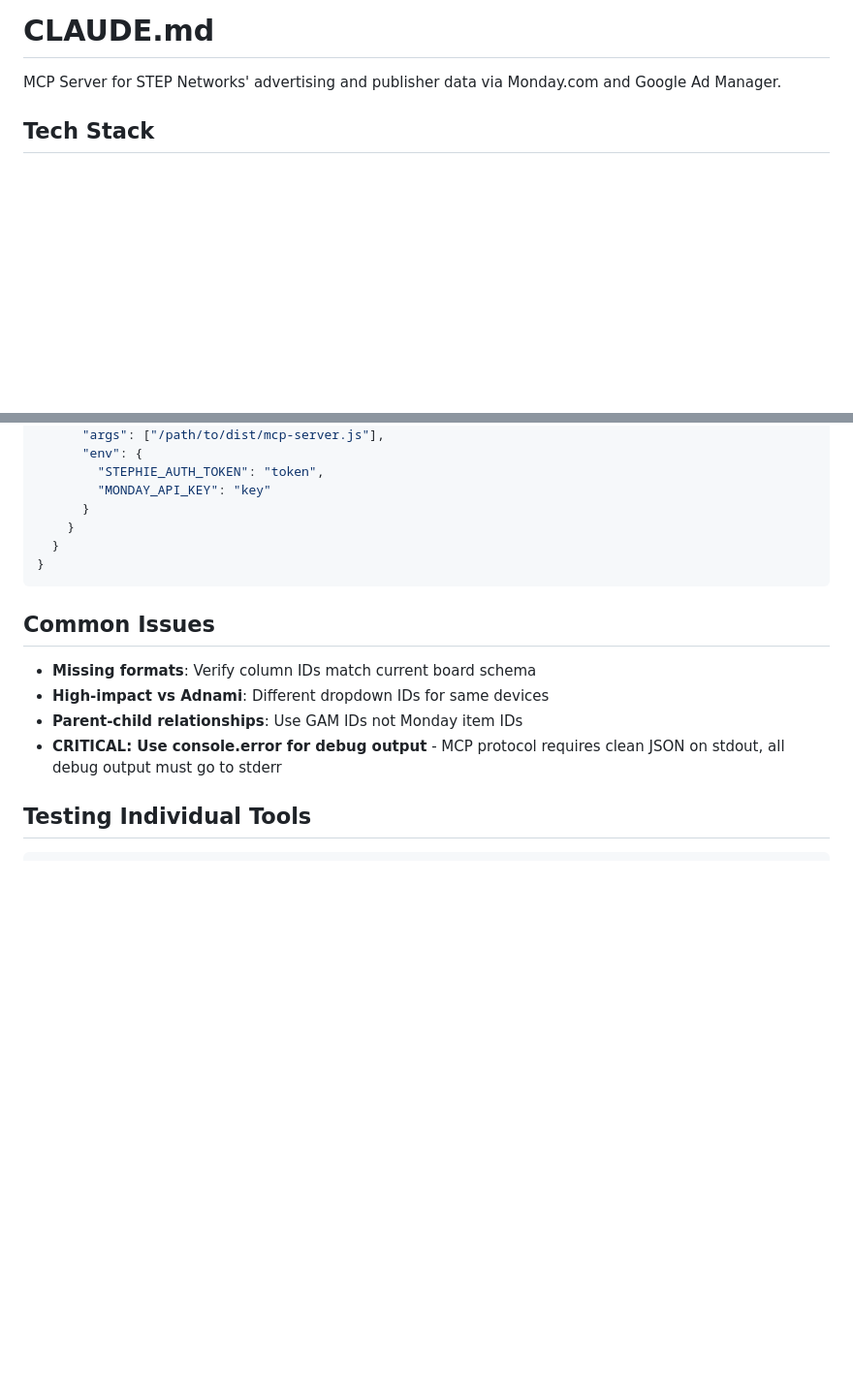
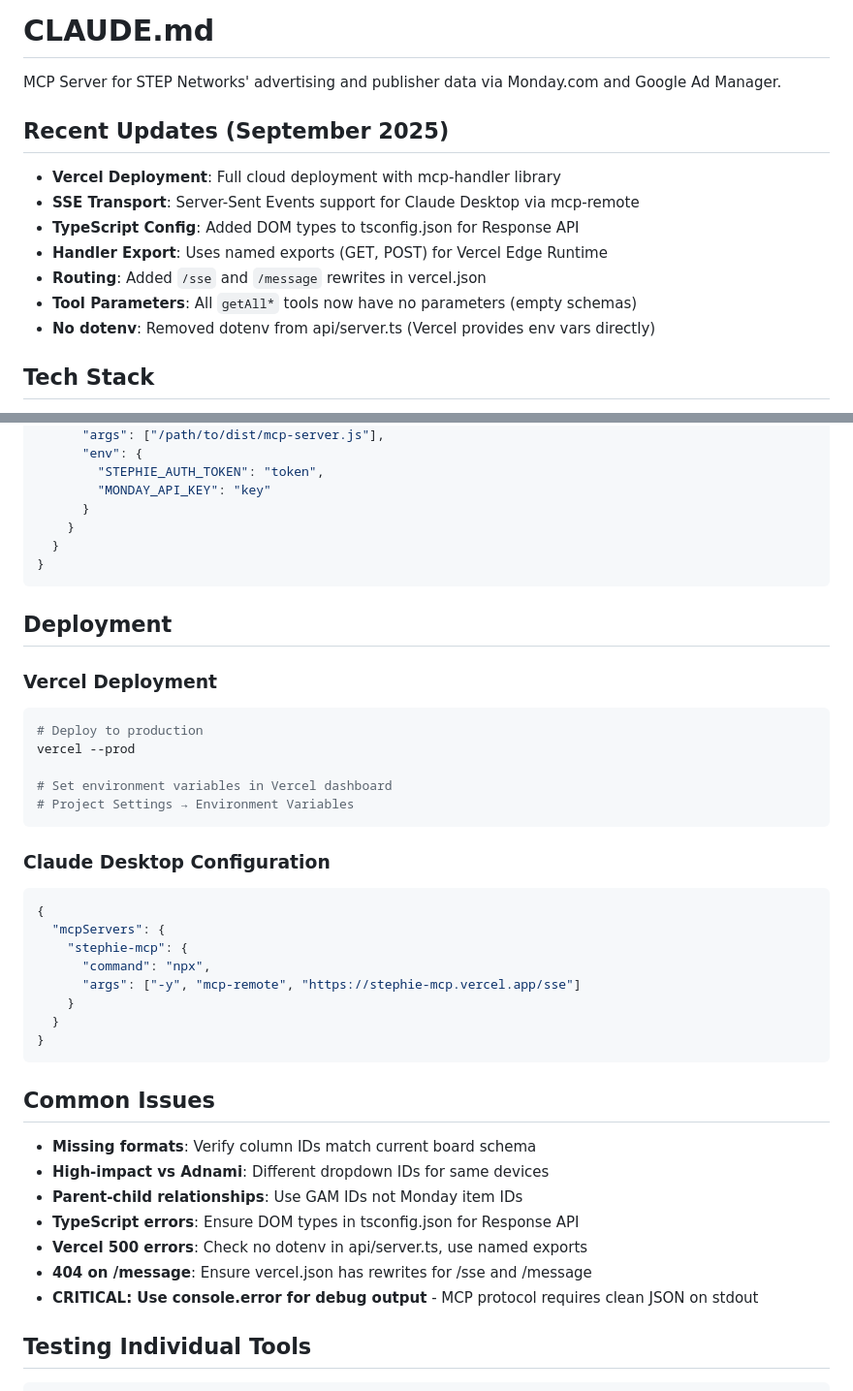
Before and after one commit to STEP-Network/stephie-mcp, a Markdown page: CLAUDE.md, 2 parts joined by grey strips. Shown at 97% size. Rendered like a GitHub page; blank space fills up the shorter version.

````diff
--- a/CLAUDE.md
+++ b/CLAUDE.md
@@ -1,6 +1,16 @@
 # CLAUDE.md
 
 MCP Server for STEP Networks' advertising and publisher data via Monday.com and Google Ad Manager.
+
+## Recent Updates (September 2025)
+
+- **Vercel Deployment**: Full cloud deployment with mcp-handler library
+- **SSE Transport**: Server-Sent Events support for Claude Desktop via mcp-remote
+- **TypeScript Config**: Added DOM types to tsconfig.json for Response API
+- **Handler Export**: Uses named exports (GET, POST) for Vercel Edge Runtime
+- **Routing**: Added `/sse` and `/message` rewrites in vercel.json
+- **Tool Parameters**: All `getAll*` tools now have no parameters (empty schemas)
+- **No dotenv**: Removed dotenv from api/server.ts (Vercel provides env vars directly)
 
 ## Tech Stack
 - TypeScript ES modules
@@ -160,12 +170,38 @@ TEST_AUTH_TOKEN=test-token pnpm test:local
 }
 ```
 
+## Deployment
+
+### Vercel Deployment
+```bash
+# Deploy to production
+vercel --prod
+
+# Set environment variables in Vercel dashboard
+# Project Settings → Environment Variables
+```
+
+### Claude Desktop Configuration
+```json
+{
+  "mcpServers": {
+    "stephie-mcp": {
+      "command": "npx",
+      "args": ["-y", "mcp-remote", "https://stephie-mcp.vercel.app/sse"]
+    }
+  }
+}
+```
+
 ## Common Issues
 
 - **Missing formats**: Verify column IDs match current board schema
 - **High-impact vs Adnami**: Different dropdown IDs for same devices
 - **Parent-child relationships**: Use GAM IDs not Monday item IDs
-- **CRITICAL: Use console.error for debug output** - MCP protocol requires clean JSON on stdout, all debug output must go to stderr
+- **TypeScript errors**: Ensure DOM types in tsconfig.json for Response API
+- **Vercel 500 errors**: Check no dotenv in api/server.ts, use named exports
+- **404 on /message**: Ensure vercel.json has rewrites for /sse and /message
+- **CRITICAL: Use console.error for debug output** - MCP protocol requires clean JSON on stdout
 
 ## Testing Individual Tools
 
````
Also changed, not shown: README.md (+48 -12 lines).
